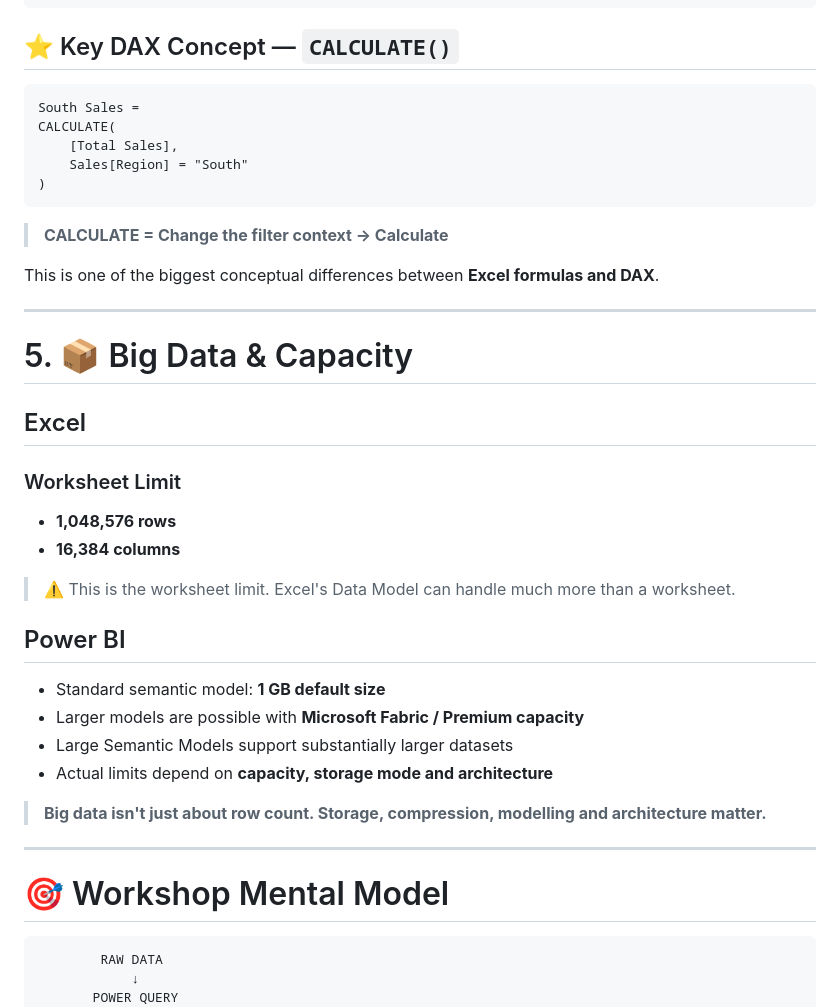
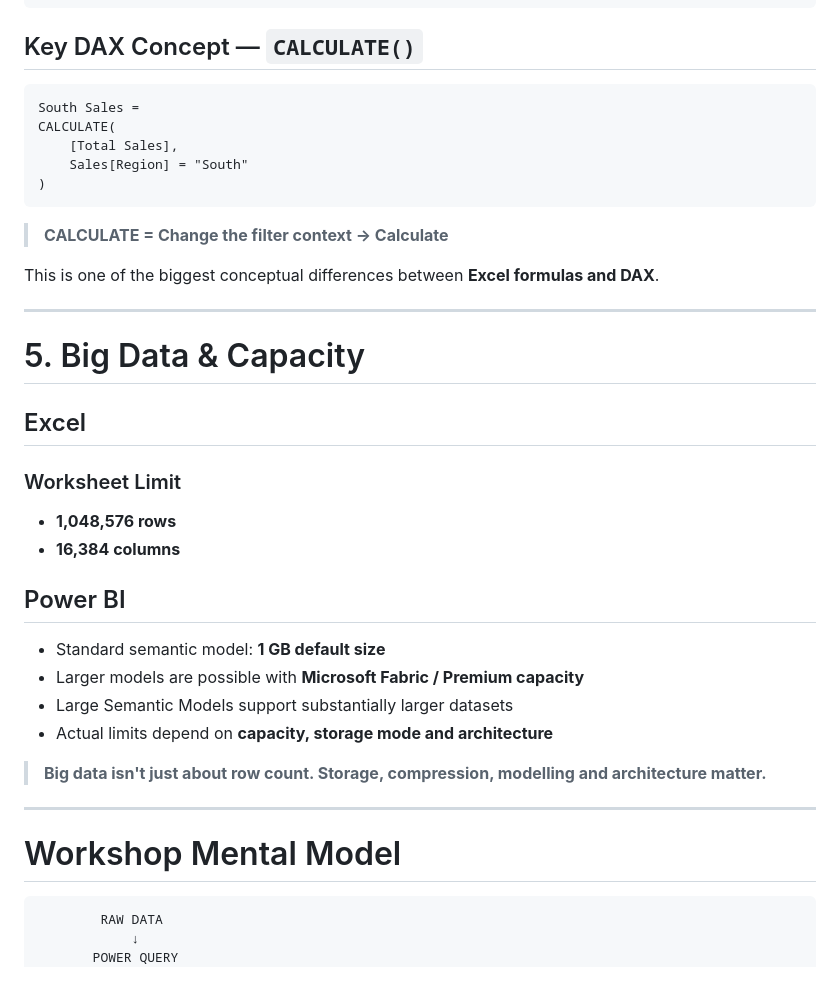
Before and after one commit to Girisha-Malni-builds01/Data-Analytics-using-Power-BI-Notebook-, a Markdown page: README.md, the part around one of its changes. Rendered like a GitHub page; blank space fills up the shorter version.

Commit message:
Updated content in README.md
Updated README.md to correct formatting and improve clarity.

````diff
--- a/README.md
+++ b/README.md
@@ -166,7 +166,7 @@ Filter Context
 Measures
 ```
 
-## ⭐ Key DAX Concept — `CALCULATE()`
+## Key DAX Concept — `CALCULATE()`
 
 ```DAX
 South Sales =
@@ -182,7 +182,7 @@ This is one of the biggest conceptual differences between **Excel formulas and D
 
 ---
 
-# 5. 📦 Big Data & Capacity
+# 5. Big Data & Capacity
 
 ## Excel
 
@@ -191,7 +191,6 @@ This is one of the biggest conceptual differences between **Excel formulas and D
 - **1,048,576 rows**
 - **16,384 columns**
 
-> ⚠️ This is the worksheet limit. Excel's Data Model can handle much more than a worksheet.
 
 ## Power BI
 
@@ -204,7 +203,7 @@ This is one of the biggest conceptual differences between **Excel formulas and D
 
 ---
 
-# 🎯 Workshop Mental Model
+# Workshop Mental Model
 
 ```text
         RAW DATA
````
Also changed, not shown: other parts of README.md (+10 -10 lines).
